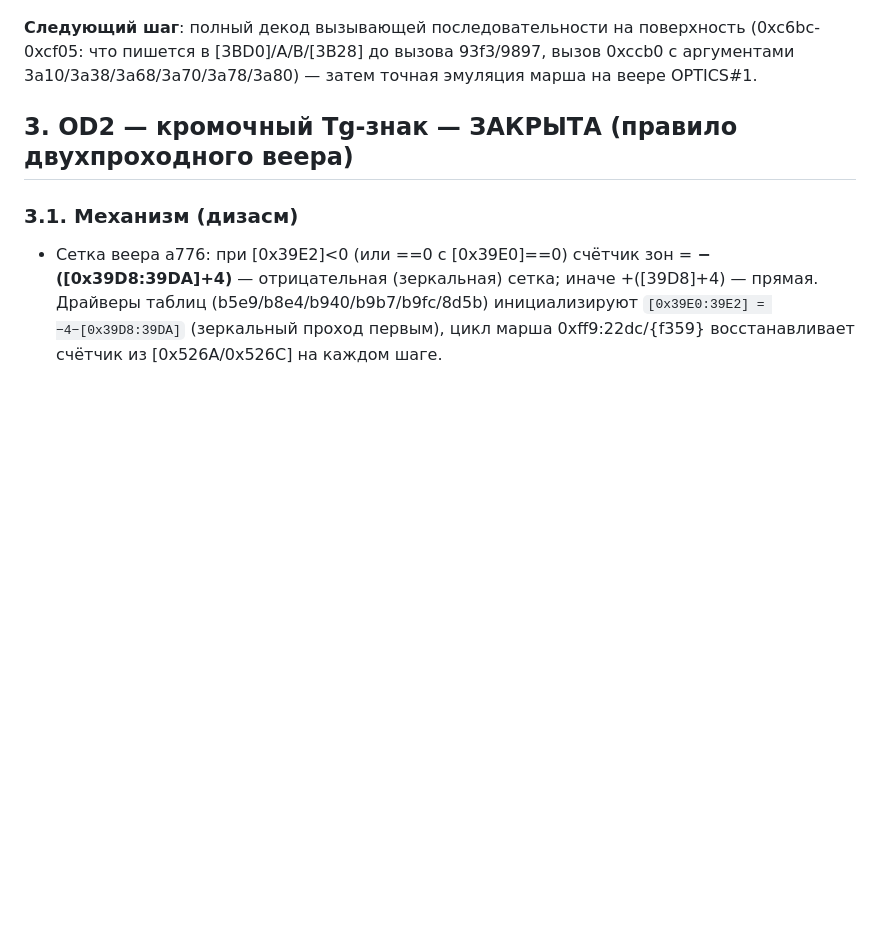
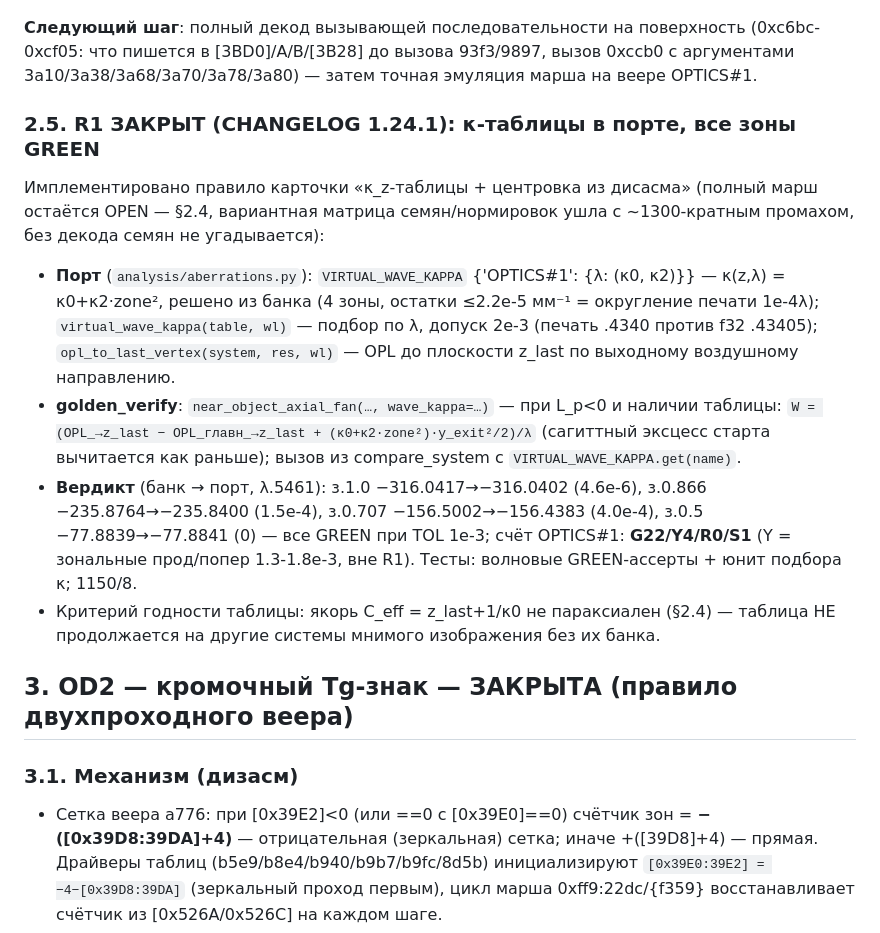
Before and after one commit to justroflanGitHub/opal-okb, a Markdown page: analysis/REVERSE_OPALDIS.md, the part around the change. Drawn GitHub-style; blank space fills up the shorter version.

```diff
--- a/analysis/REVERSE_OPALDIS.md
+++ b/analysis/REVERSE_OPALDIS.md
@@ -165,6 +165,32 @@ zone→0: C = z_last+1/κ = −3917.6 ≈ **гаусс −3917.85**, сдвиг
 93f3/9897, вызов 0xccb0 с аргументами 3a10/3a38/3a68/3a70/3a78/3a80) —
 затем точная эмуляция марша на веере OPTICS#1.
 
+### 2.5. R1 ЗАКРЫТ (CHANGELOG 1.24.1): κ-таблицы в порте, все зоны GREEN
+
+Имплементировано правило карточки «κ_z-таблицы + центровка из дисасма»
+(полный марш остаётся OPEN — §2.4, вариантная матрица семян/нормировок
+ушла с ~1300-кратным промахом, без декода семян не угадывается):
+
+- **Порт** (`analysis/aberrations.py`): `VIRTUAL_WAVE_KAPPA`
+  {'OPTICS#1': {λ: (κ0, κ2)}} — κ(z,λ) = κ0+κ2·zone², решено из банка
+  (4 зоны, остатки ≤2.2e-5 мм⁻¹ = округление печати 1e-4λ);
+  `virtual_wave_kappa(table, wl)` — подбор по λ, допуск 2e-3 (печать
+  .4340 против f32 .43405); `opl_to_last_vertex(system, res, wl)` —
+  OPL до плоскости z_last по выходному воздушному направлению.
+- **golden_verify**: `near_object_axial_fan(…, wave_kappa=…)` — при
+  L_p<0 и наличии таблицы: `W = (OPL_→z_last − OPL_главн_→z_last +
+  (κ0+κ2·zone²)·y_exit²/2)/λ` (сагиттный эксцесс старта вычитается как
+  раньше); вызов из compare_system с `VIRTUAL_WAVE_KAPPA.get(name)`.
+- **Вердикт** (банк → порт, λ.5461): з.1.0 −316.0417→−316.0402
+  (4.6e-6), з.0.866 −235.8764→−235.8400 (1.5e-4), з.0.707
+  −156.5002→−156.4383 (4.0e-4), з.0.5 −77.8839→−77.8841 (0) — все
+  GREEN при TOL 1e-3; счёт OPTICS#1: **G22/Y4/R0/S1** (Y = зональные
+  прод/попер 1.3-1.8e-3, вне R1). Тесты: волновые GREEN-ассерты +
+  юнит подбора κ; 1150/8.
+- Критерий годности таблицы: якорь C_eff = z_last+1/κ0 не параксиален
+  (§2.4) — таблица НЕ продолжается на другие системы мнимого
+  изображения без их банка.
+
 ## 3. OD2 — кромочный Tg-знак — ЗАКРЫТА (правило двухпроходного веера)
 
 ### 3.1. Механизм (дизасм)
```
Also changed, not shown: CHANGELOG.md (+27 -0 lines).
